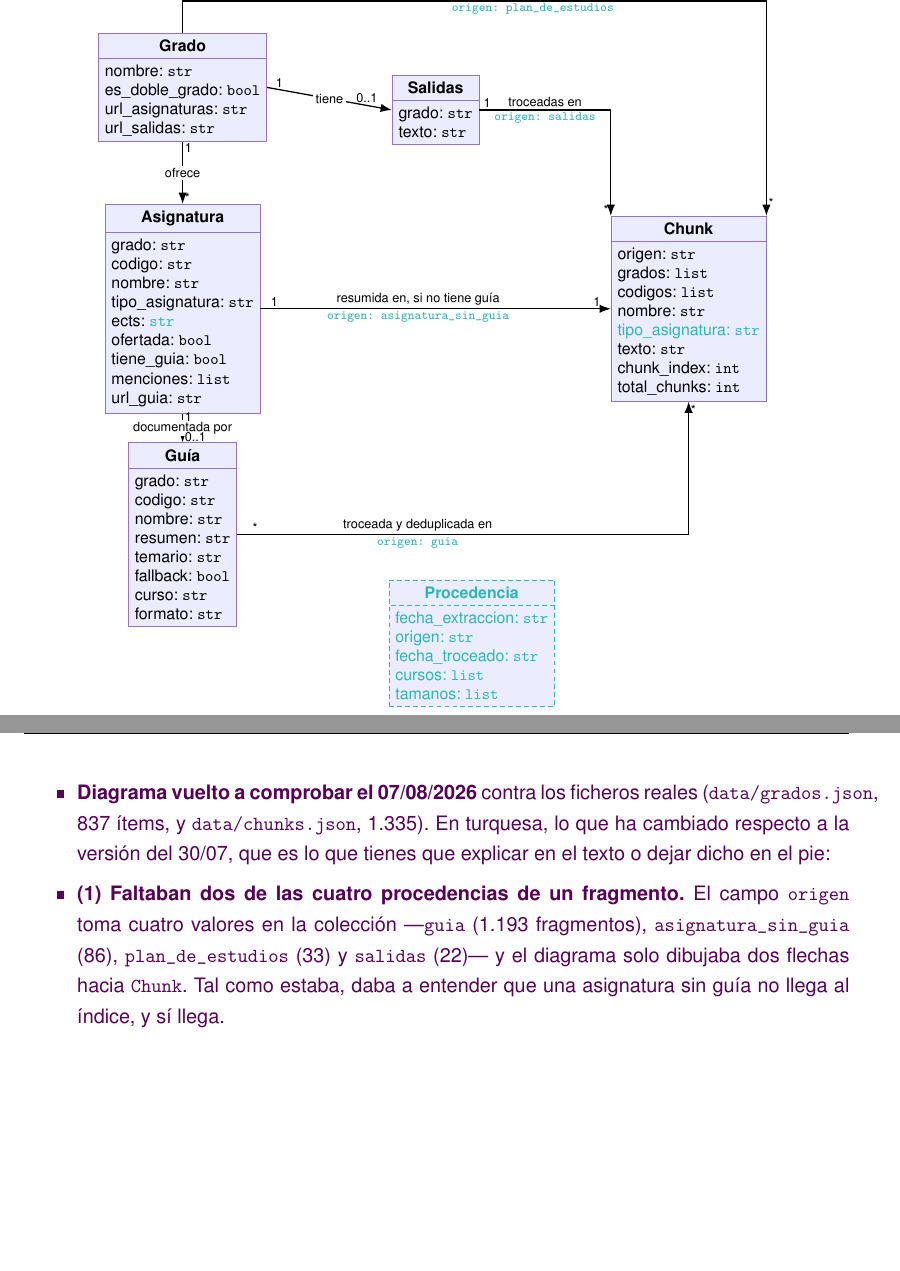
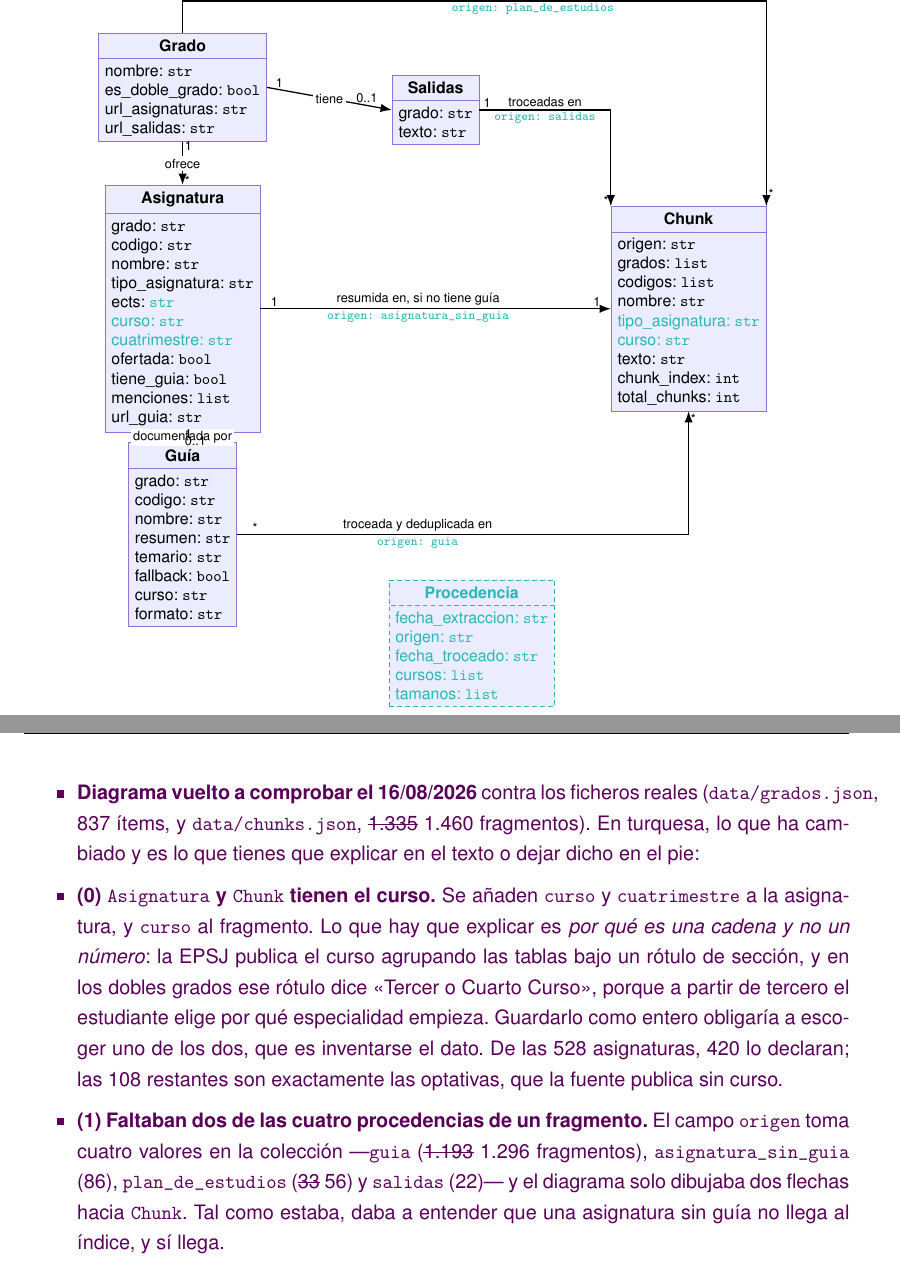
Before and after one commit to samubp10/tfg-recomendador-uja, a LaTeX document (memoria/main.tex, which reads memoria/capitulos/MaterialMetodos.tex): two parts of pages 64 and 65 of 117, joined at a grey line, cut so that both start at the same text, the shorter picture padded with empty space. Compiled offline with pdfLaTeX.

Commit message:
docs(IT-105): el modelo de datos incorpora el curso y el cuatrimestre
Se añaden a Asignatura, y el curso también a Chunk. En turquesa, pendiente de
que el autor lo redacte, y con las cifras superadas tachadas.

Lo que hay que explicar en el texto es por qué es una cadena y no un número:
en los dobles grados el rótulo dice «Tercer o Cuarto Curso», y un entero
obligaría a escoger uno de los dos.

```diff
--- a/memoria/capitulos/MaterialMetodos.tex
+++ b/memoria/capitulos/MaterialMetodos.tex
@@ -490,6 +491,8 @@ El diagrama de clases de la Figura~\ref{fig:modelo_datos} recoge las diferentes
         nombre: \texttt{str}\\
         tipo\_asignatura: \texttt{str}\\
         ects: \textcolor{borrador2}{\texttt{str}}\\
+        \textcolor{borrador2}{curso: \texttt{str}}\\
+        \textcolor{borrador2}{cuatrimestre: \texttt{str}}\\
         ofertada: \texttt{bool}\\
         tiene\_guia: \texttt{bool}\\
         menciones: \texttt{list}\\
@@ -513,6 +516,7 @@ El diagrama de clases de la Figura~\ref{fig:modelo_datos} recoge las diferentes
         codigos: \texttt{list}\\
         nombre: \texttt{str}\\
         \textcolor{borrador2}{tipo\_asignatura: \texttt{str}}\\
+        \textcolor{borrador2}{curso: \texttt{str}}\\
         texto: \texttt{str}\\
         chunk\_index: \texttt{int}\\
         total\_chunks: \texttt{int}};
@@ -562,13 +566,22 @@ El diagrama de clases de la Figura~\ref{fig:modelo_datos} recoge las diferentes
 \end{figure}
 
 \begin{borrador}
-  \item \textbf{Diagrama vuelto a comprobar el 07/08/2026} contra los ficheros reales
-  (\texttt{data/grados.json}, 837 ítems, y \texttt{data/chunks.json}, 1.335). En turquesa,
-  lo que ha cambiado respecto a la versión del 30/07, que es lo que tienes que explicar en
-  el texto o dejar dicho en el pie:
+  \item \textbf{Diagrama vuelto a comprobar el 16/08/2026} contra los ficheros reales
+  (\texttt{data/grados.json}, 837 ítems, y \texttt{data/chunks.json},
+  \sout{1.335} 1.460 fragmentos). En turquesa, lo que ha cambiado y es lo que tienes que
+  explicar en el texto o dejar dicho en el pie:
+  \item \textbf{(0) \texttt{Asignatura} y \texttt{Chunk} tienen el curso.} Se añaden
+  \texttt{curso} y \texttt{cuatrimestre} a la asignatura, y \texttt{curso} al fragmento.
+  Lo que hay que explicar es \emph{por qué es una cadena y no un número}: la EPSJ publica
+  el curso agrupando las tablas bajo un rótulo de sección, y en los dobles grados ese
+  rótulo dice «Tercer o Cuarto Curso», porque a partir de tercero el estudiante elige por
+  qué especialidad empieza. Guardarlo como entero obligaría a escoger uno de los dos, que
+  es inventarse el dato. De las 528 asignaturas, 420 lo declaran; las 108 restantes son
+  exactamente las optativas, que la fuente publica sin curso.
   \item \textbf{(1) Faltaban dos de las cuatro procedencias de un fragmento.} El campo
-  \texttt{origen} toma cuatro valores en la colección ---\texttt{guia} (1.193 fragmentos),
-  \texttt{asignatura\_sin\_guia} (86), \texttt{plan\_de\_estudios} (33) y \texttt{salidas}
+  \texttt{origen} toma cuatro valores en la colección ---\texttt{guia}
+  (\sout{1.193} 1.296 fragmentos), \texttt{asignatura\_sin\_guia} (86),
+  \texttt{plan\_de\_estudios} (\sout{33} 56) y \texttt{salidas}
   (22)--- y el diagrama solo dibujaba dos flechas hacia \texttt{Chunk}. Tal como estaba,
   daba a entender que una asignatura sin guía no llega al índice, y sí llega.
   \item \textbf{(2) \texttt{Chunk} tiene un campo más:} \texttt{tipo\_asignatura}, que no
```
Also changed, not shown: memoria/capitulos/MaterialMetodos.tex (17 more changed lines).
